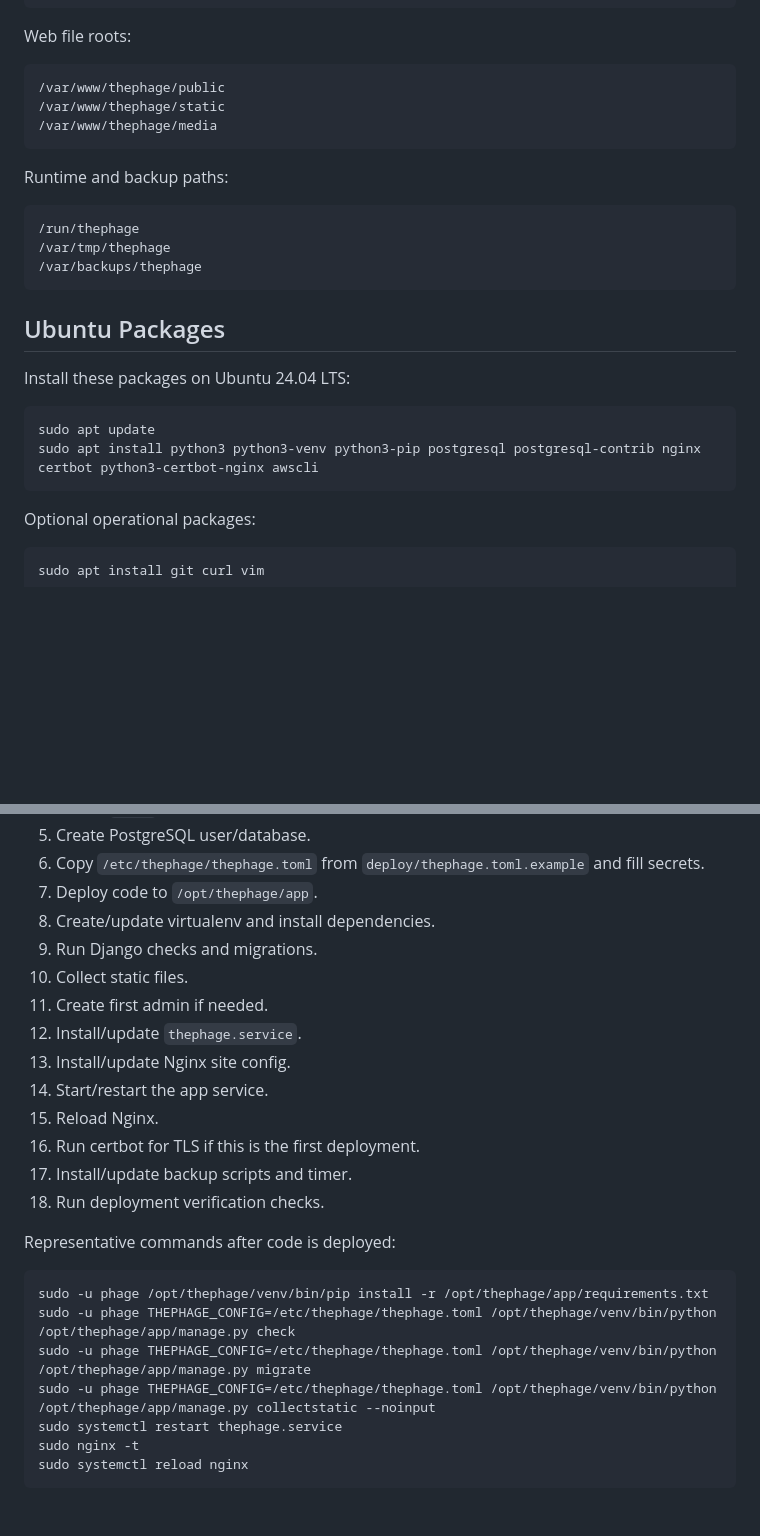
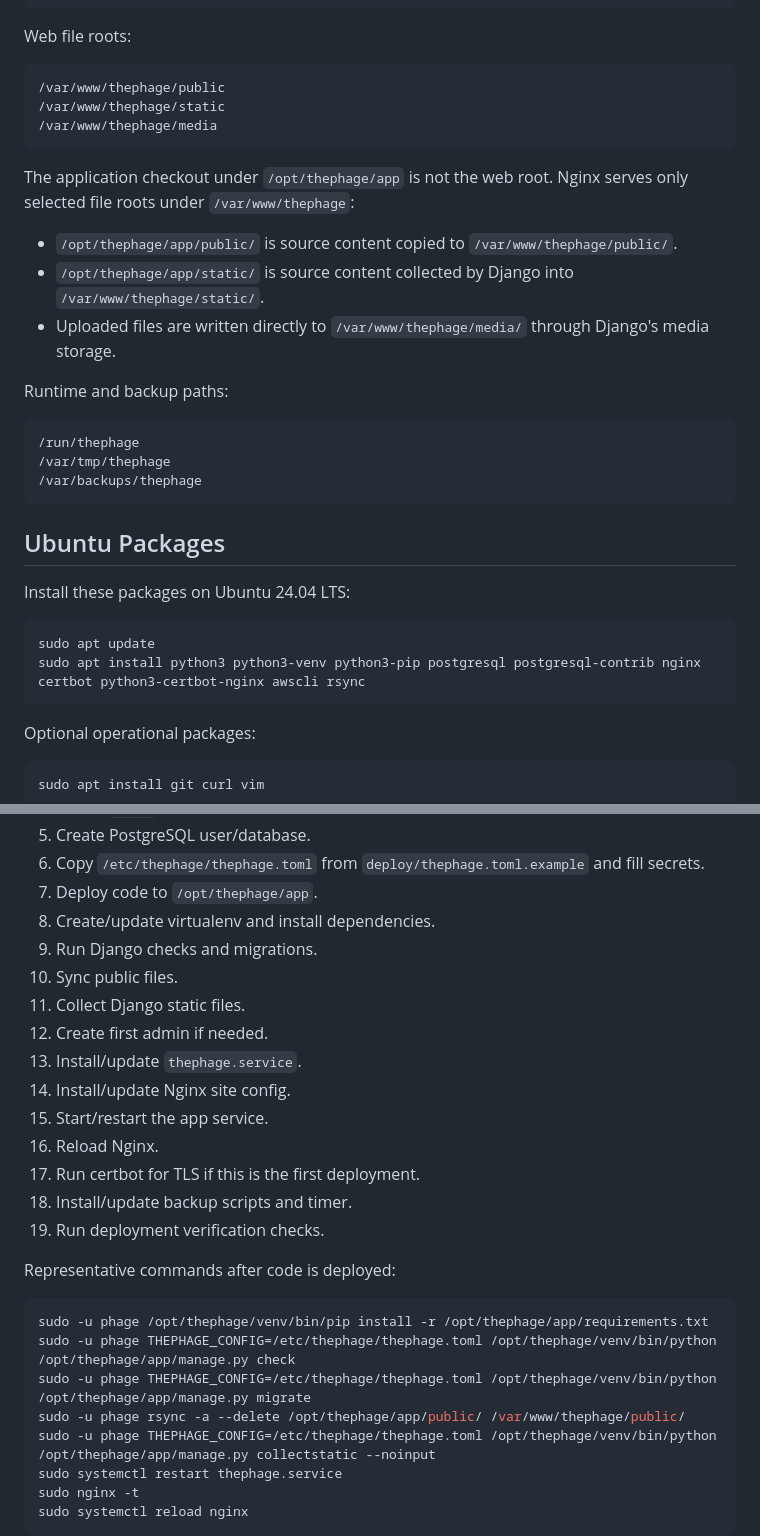
Before and after one commit to ESGreen/phage-novo-monolith, a Markdown page: docs/deployment.md, 2 parts joined by grey strips. GitHub-like rendering; blank space fills up the shorter version.

Commit message:
Improvements to the deployment plan

````diff
--- a/docs/deployment.md
+++ b/docs/deployment.md
@@ -45,6 +45,12 @@ Web file roots:
 /var/www/thephage/media
 ```
 
+The application checkout under `/opt/thephage/app` is not the web root. Nginx serves only selected file roots under `/var/www/thephage`:
+
+- `/opt/thephage/app/public/` is source content copied to `/var/www/thephage/public/`.
+- `/opt/thephage/app/static/` is source content collected by Django into `/var/www/thephage/static/`.
+- Uploaded files are written directly to `/var/www/thephage/media/` through Django's media storage.
+
 Runtime and backup paths:
 
 ```text
@@ -59,7 +65,7 @@ Install these packages on Ubuntu 24.04 LTS:
 
 ```bash
 sudo apt update
-sudo apt install python3 python3-venv python3-pip postgresql postgresql-contrib nginx certbot python3-certbot-nginx awscli
+sudo apt install python3 python3-venv python3-pip postgresql postgresql-contrib nginx certbot python3-certbot-nginx awscli rsync
 ```
 
 Optional operational packages:
@@ -547,15 +553,16 @@ High-level deployment sequence:
 7. Deploy code to `/opt/thephage/app`.
 8. Create/update virtualenv and install dependencies.
 9. Run Django checks and migrations.
-10. Collect static files.
-11. Create first admin if needed.
-12. Install/update `thephage.service`.
-13. Install/update Nginx site config.
-14. Start/restart the app service.
-15. Reload Nginx.
-16. Run certbot for TLS if this is the first deployment.
-17. Install/update backup scripts and timer.
-18. Run deployment verification checks.
+10. Sync public files.
+11. Collect Django static files.
+12. Create first admin if needed.
+13. Install/update `thephage.service`.
+14. Install/update Nginx site config.
+15. Start/restart the app service.
+16. Reload Nginx.
+17. Run certbot for TLS if this is the first deployment.
+18. Install/update backup scripts and timer.
+19. Run deployment verification checks.
 
 Representative commands after code is deployed:
 
@@ -563,6 +570,7 @@ Representative commands after code is deployed:
 sudo -u phage /opt/thephage/venv/bin/pip install -r /opt/thephage/app/requirements.txt
 sudo -u phage THEPHAGE_CONFIG=/etc/thephage/thephage.toml /opt/thephage/venv/bin/python /opt/thephage/app/manage.py check
 sudo -u phage THEPHAGE_CONFIG=/etc/thephage/thephage.toml /opt/thephage/venv/bin/python /opt/thephage/app/manage.py migrate
+sudo -u phage rsync -a --delete /opt/thephage/app/public/ /var/www/thephage/public/
 sudo -u phage THEPHAGE_CONFIG=/etc/thephage/thephage.toml /opt/thephage/venv/bin/python /opt/thephage/app/manage.py collectstatic --noinput
 sudo systemctl restart thephage.service
 sudo nginx -t
````
